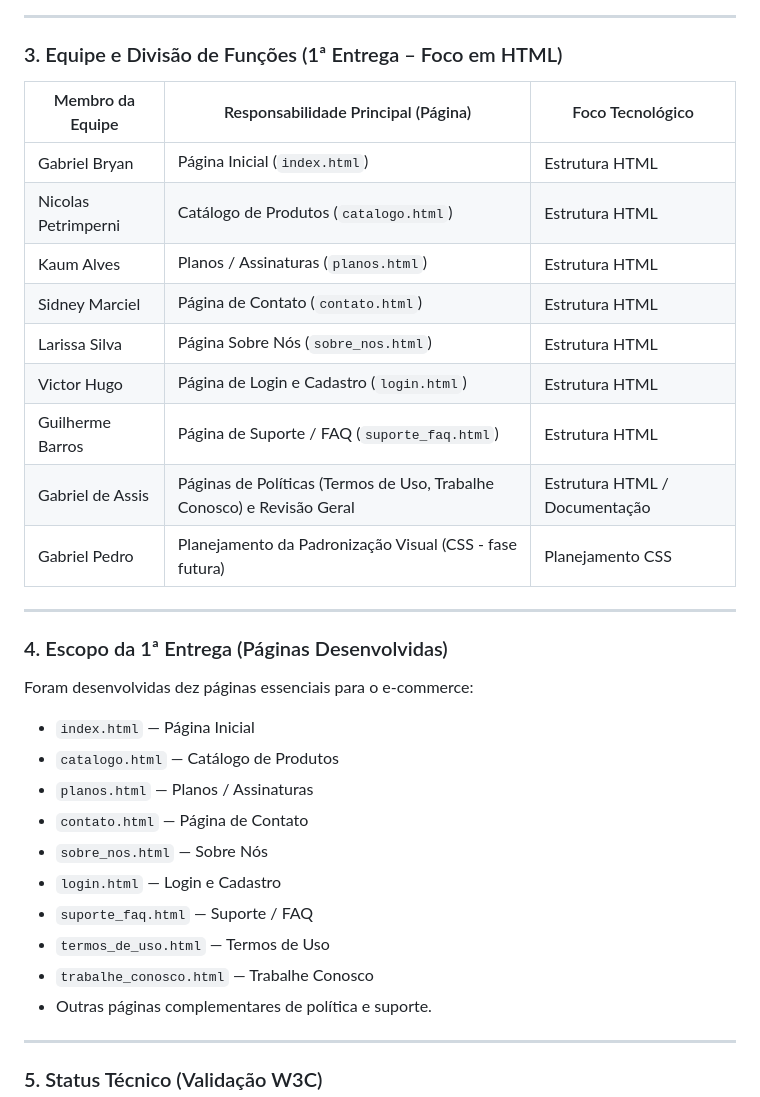
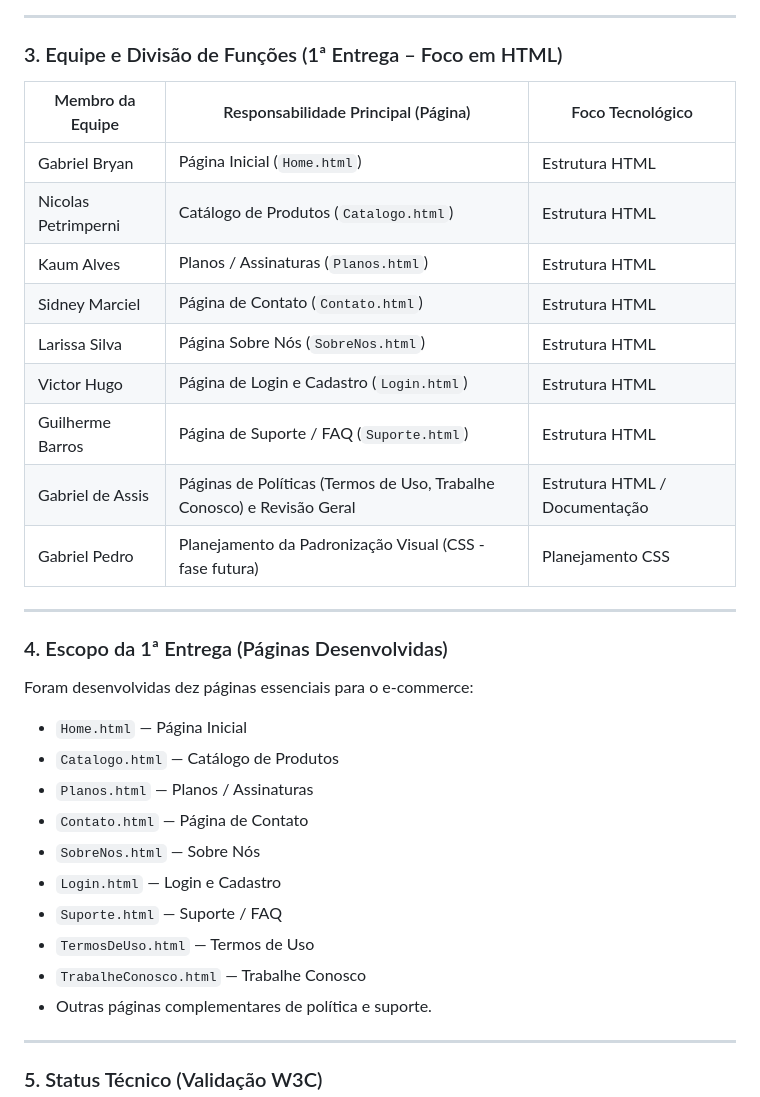
Before and after one commit to Gabriel-Assis-Silva/HTML-UNI-Projeto, a Markdown page: README.md, the part around the change. GitHub-like rendering.

```diff
--- a/README.md
+++ b/README.md
@@ -24,17 +24,17 @@ O projeto foi planejado como um pequeno ecossistema digital com os seguintes pil
 
 ### 3. Equipe e Divisão de Funções (1ª Entrega – Foco em HTML)
 
-| Membro da Equipe     | Responsabilidade Principal (Página)                         | Foco Tecnológico                |
-|-----------------------|-------------------------------------------------------------|---------------------------------|
-| Gabriel Bryan         | Página Inicial (`index.html`)                               | Estrutura HTML                  |
-| Nicolas Petrimperni   | Catálogo de Produtos (`catalogo.html`)                      | Estrutura HTML                  |
-| Kaum Alves            | Planos / Assinaturas (`planos.html`)                        | Estrutura HTML                  |
-| Sidney Marciel        | Página de Contato (`contato.html`)                          | Estrutura HTML                  |
-| Larissa Silva         | Página Sobre Nós (`sobre_nos.html`)                         | Estrutura HTML                  |
-| Victor Hugo           | Página de Login e Cadastro (`login.html`)                   | Estrutura HTML                  |
-| Guilherme Barros      | Página de Suporte / FAQ (`suporte_faq.html`)                | Estrutura HTML                  |
-| Gabriel de Assis      | Páginas de Políticas (Termos de Uso, Trabalhe Conosco) e Revisão Geral | Estrutura HTML / Documentação |
-| Gabriel Pedro         | Planejamento da Padronização Visual (CSS - fase futura)     | Planejamento CSS                |
+| Membro da Equipe      | Responsabilidade Principal (Página)                                    | Foco Tecnológico                |
+|-----------------------|------------------------------------------------------------------------|---------------------------------|
+| Gabriel Bryan         | Página Inicial (`Home.html`)                                           | Estrutura HTML                  |
+| Nicolas Petrimperni   | Catálogo de Produtos (`Catalogo.html`)                                 | Estrutura HTML                  |
+| Kaum Alves            | Planos / Assinaturas (`Planos.html`)                                   | Estrutura HTML                  |
+| Sidney Marciel        | Página de Contato (`Contato.html`)                                     | Estrutura HTML                  |
+| Larissa Silva         | Página Sobre Nós (`SobreNos.html`)                                     | Estrutura HTML                  |
+| Victor Hugo           | Página de Login e Cadastro (`Login.html`)                              | Estrutura HTML                  |
+| Guilherme Barros      | Página de Suporte / FAQ (`Suporte.html`)                               | Estrutura HTML                  |
+| Gabriel de Assis      | Páginas de Políticas (Termos de Uso, Trabalhe Conosco) e Revisão Geral | Estrutura HTML / Documentação   |
+| Gabriel Pedro         | Planejamento da Padronização Visual (CSS - fase futura)                | Planejamento CSS                |
 
 ---
 
@@ -42,15 +42,15 @@ O projeto foi planejado como um pequeno ecossistema digital com os seguintes pil
 
 Foram desenvolvidas dez páginas essenciais para o e-commerce:
 
-- `index.html` — Página Inicial
-- `catalogo.html` — Catálogo de Produtos
-- `planos.html` — Planos / Assinaturas
-- `contato.html` — Página de Contato
-- `sobre_nos.html` — Sobre Nós
-- `login.html` — Login e Cadastro
-- `suporte_faq.html` — Suporte / FAQ
-- `termos_de_uso.html` — Termos de Uso
-- `trabalhe_conosco.html` — Trabalhe Conosco
+- `Home.html` — Página Inicial
+- `Catalogo.html` — Catálogo de Produtos
+- `Planos.html` — Planos / Assinaturas
+- `Contato.html` — Página de Contato
+- `SobreNos.html` — Sobre Nós
+- `Login.html` — Login e Cadastro
+- `Suporte.html` — Suporte / FAQ
+- `TermosDeUso.html` — Termos de Uso
+- `TrabalheConosco.html` — Trabalhe Conosco
 - Outras páginas complementares de política e suporte.
 
 ---
```
